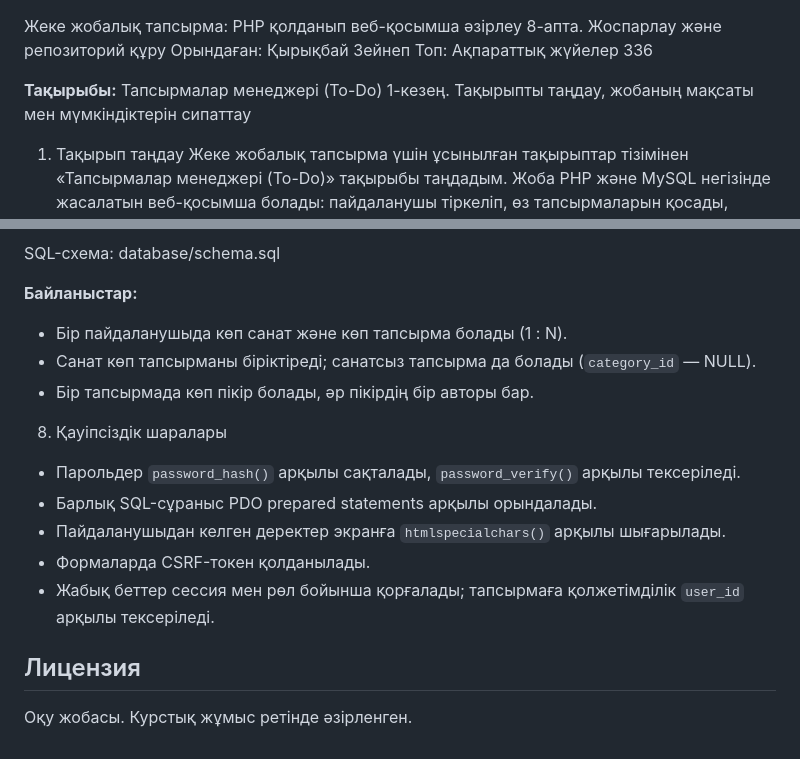
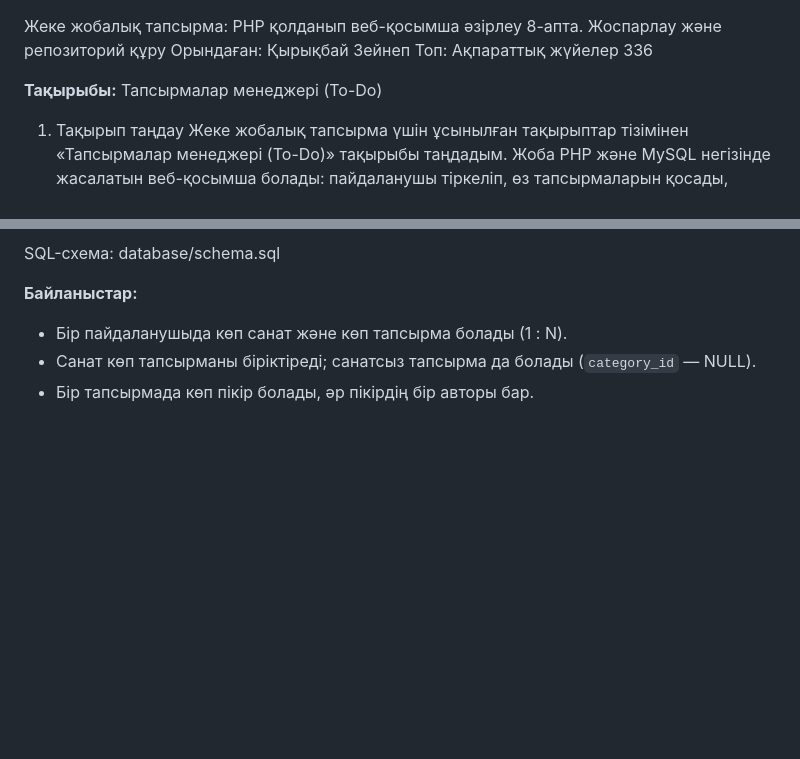
Before and after one commit to zeynepkyrykbaeva-collab/todo-manager, a Markdown page: README.md, 2 parts joined by grey strips. GitHub-like rendering; blank space fills up the shorter version.

```diff
--- a/README.md
+++ b/README.md
@@ -4,8 +4,6 @@
 Топ: Ақпараттық жүйелер 336
 
 **Тақырыбы:** Тапсырмалар менеджері (To-Do)
-1-кезең. Тақырыпты таңдау, жобаның мақсаты мен мүмкіндіктерін сипаттау
-
 1.	Тақырып таңдау
 Жеке жобалық тапсырма үшін ұсынылған тақырыптар тізімінен «Тапсырмалар менеджері (To-Do)» тақырыбы таңдадым. Жоба PHP және MySQL негізінде жасалатын веб-қосымша болады: пайдаланушы тіркеліп, өз тапсырмаларын қосады, санаттарға бөледі, мерзімі мен басымдығын белгілейді және орындалу барысын қадағалайды.
 Тақырып келесі себептерге байланысты таңдалды:
@@ -99,14 +97,3 @@ SQL-схема: database/schema.sql
 - Бір пайдаланушыда көп санат және көп тапсырма болады (1 : N).
 - Санат көп тапсырманы біріктіреді; санатсыз тапсырма да болады (`category_id` — NULL).
 - Бір тапсырмада көп пікір болады, әр пікірдің бір авторы бар.
-
-8. Қауіпсіздік шаралары
-
-- Парольдер `password_hash()` арқылы сақталады, `password_verify()` арқылы тексеріледі.
-- Барлық SQL-сұраныс PDO prepared statements арқылы орындалады.
-- Пайдаланушыдан келген деректер экранға `htmlspecialchars()` арқылы шығарылады.
-- Формаларда CSRF-токен қолданылады.
-- Жабық беттер сессия мен рөл бойынша қорғалады; тапсырмаға қолжетімділік `user_id` арқылы тексеріледі.
-
-## Лицензия
-Оқу жобасы. Курстық жұмыс ретінде әзірленген.
```
